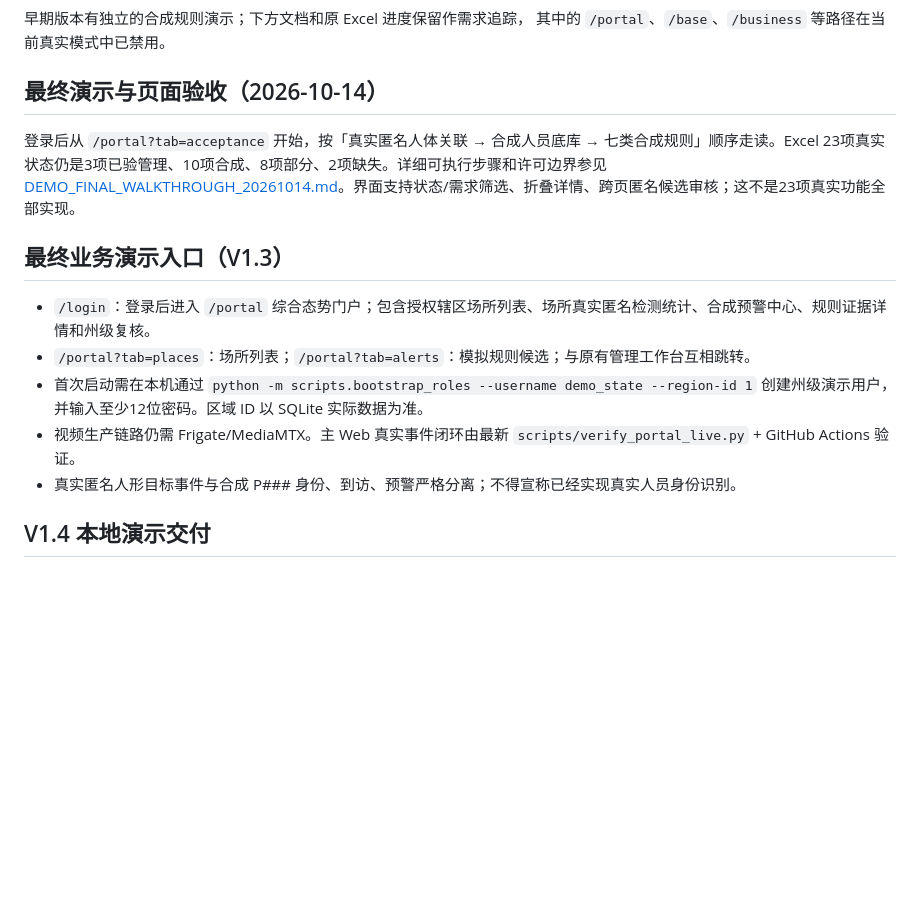
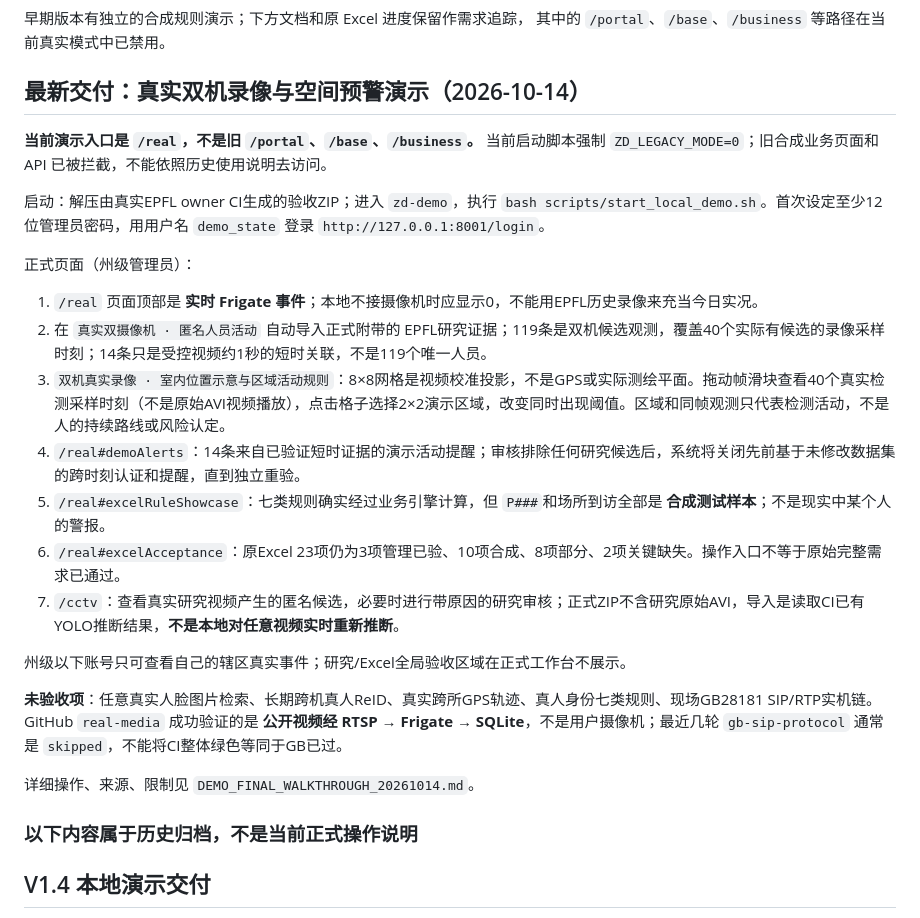
Before and after one commit to yituanxing/test3, a Markdown page: README.md, the part around the change. Rendered like a GitHub page; blank space fills up the shorter version.

Commit message:
docs: correct false-ready legacy route instructions and explain real/video/synthetic acceptance

```diff
--- a/README.md
+++ b/README.md
@@ -64,18 +64,31 @@ SQLite；最终在 `/real` 查看摄像机、UTC 时间、Frigate 事件 ID、
 其中的 `/portal`、`/base`、`/business` 等路径在当前真实模式中已禁用。
 
 
-## 最终演示与页面验收（2026-10-14）
+## 最新交付：真实双机录像与空间预警演示（2026-10-14）
 
-登录后从 `/portal?tab=acceptance` 开始，按「真实匿名人体关联 → 合成人员底库 → 七类合成规则」顺序走读。Excel 23项真实状态仍是3项已验管理、10项合成、8项部分、2项缺失。详细可执行步骤和许可边界参见 [DEMO_FINAL_WALKTHROUGH_20261014.md](DEMO_FINAL_WALKTHROUGH_20261014.md)。界面支持状态/需求筛选、折叠详情、跨页匿名候选审核；这不是23项真实功能全部实现。
+**当前演示入口是 `/real`，不是旧 `/portal`、`/base`、`/business`。**
+当前启动脚本强制 `ZD_LEGACY_MODE=0`；旧合成业务页面和 API 已被拦截，不能依照历史使用说明去访问。
 
-## 最终业务演示入口（V1.3）
+启动：解压由真实EPFL owner CI生成的验收ZIP；进入 `zd-demo`，执行 `bash scripts/start_local_demo.sh`。首次设定至少12位管理员密码，用用户名 `demo_state` 登录 `http://127.0.0.1:8001/login`。
 
-- `/login`：登录后进入 `/portal` 综合态势门户；包含授权辖区场所列表、场所真实匿名检测统计、合成预警中心、规则证据详情和州级复核。
-- `/portal?tab=places`：场所列表；`/portal?tab=alerts`：模拟规则候选；与原有管理工作台互相跳转。
-- 首次启动需在本机通过 `python -m scripts.bootstrap_roles --username demo_state --region-id 1` 创建州级演示用户，并输入至少12位密码。区域 ID 以 SQLite 实际数据为准。
-- 视频生产链路仍需 Frigate/MediaMTX。主 Web 真实事件闭环由最新 `scripts/verify_portal_live.py` + GitHub Actions 验证。
-- 真实匿名人形目标事件与合成 P### 身份、到访、预警严格分离；不得宣称已经实现真实人员身份识别。
+正式页面（州级管理员）：
 
+1. `/real` 页面顶部是 **实时 Frigate 事件**；本地不接摄像机时应显示0，不能用EPFL历史录像来充当今日实况。
+2. 在 `真实双摄像机 · 匿名人员活动` 自动导入正式附带的 EPFL研究证据；119条是双机候选观测，覆盖40个实际有候选的录像采样时刻；14条只是受控视频约1秒的短时关联，不是119个唯一人员。
+3. `双机真实录像 · 室内位置示意与区域活动规则`：8×8网格是视频校准投影，不是GPS或实际测绘平面。拖动帧滑块查看40个真实检测采样时刻（不是原始AVI视频播放），点击格子选择2×2演示区域，改变同时出现阈值。区域和同帧观测只代表检测活动，不是人的持续路线或风险认定。
+4. `/real#demoAlerts`：14条来自已验证短时证据的演示活动提醒；审核排除任何研究候选后，系统将关闭先前基于未修改数据集的跨时刻认证和提醒，直到独立重验。
+5. `/real#excelRuleShowcase`：七类规则确实经过业务引擎计算，但 `P###`和场所到访全部是 **合成测试样本**；不是现实中某个人的警报。
+6. `/real#excelAcceptance`：原Excel 23项仍为3项管理已验、10项合成、8项部分、2项关键缺失。操作入口不等于原始完整需求已通过。
+7. `/cctv`：查看真实研究视频产生的匿名候选，必要时进行带原因的研究审核；正式ZIP不含研究原始AVI，导入是读取CI已有YOLO推断结果，**不是本地对任意视频实时重新推断**。
+
+州级以下账号只可查看自己的辖区真实事件；研究/Excel全局验收区域在正式工作台不展示。
+
+**未验收项**：任意真实人脸图片检索、长期跨机真人ReID、真实跨所GPS轨迹、真人身份七类规则、现场GB28181 SIP/RTP实机链。
+GitHub `real-media` 成功验证的是 **公开视频经 RTSP → Frigate → SQLite**，不是用户摄像机；最近几轮 `gb-sip-protocol` 通常是 `skipped`，不能将CI整体绿色等同于GB已过。
+
+详细操作、来源、限制见 `DEMO_FINAL_WALKTHROUGH_20261014.md`。
+
+### 以下内容属于历史归档，不是当前正式操作说明
 ## V1.4 本地演示交付
 
 Linux/macOS: 在仓库根目录执行 `bash scripts/start_local_demo.sh`。首次运行会创建 .venv、安装 Python 依赖并交互设置管理员 `demo_state` 的密码。启动后访问 `http://127.0.0.1:8001/login`，仅绑定 127.0.0.1，不支持直接公网部署。
```
